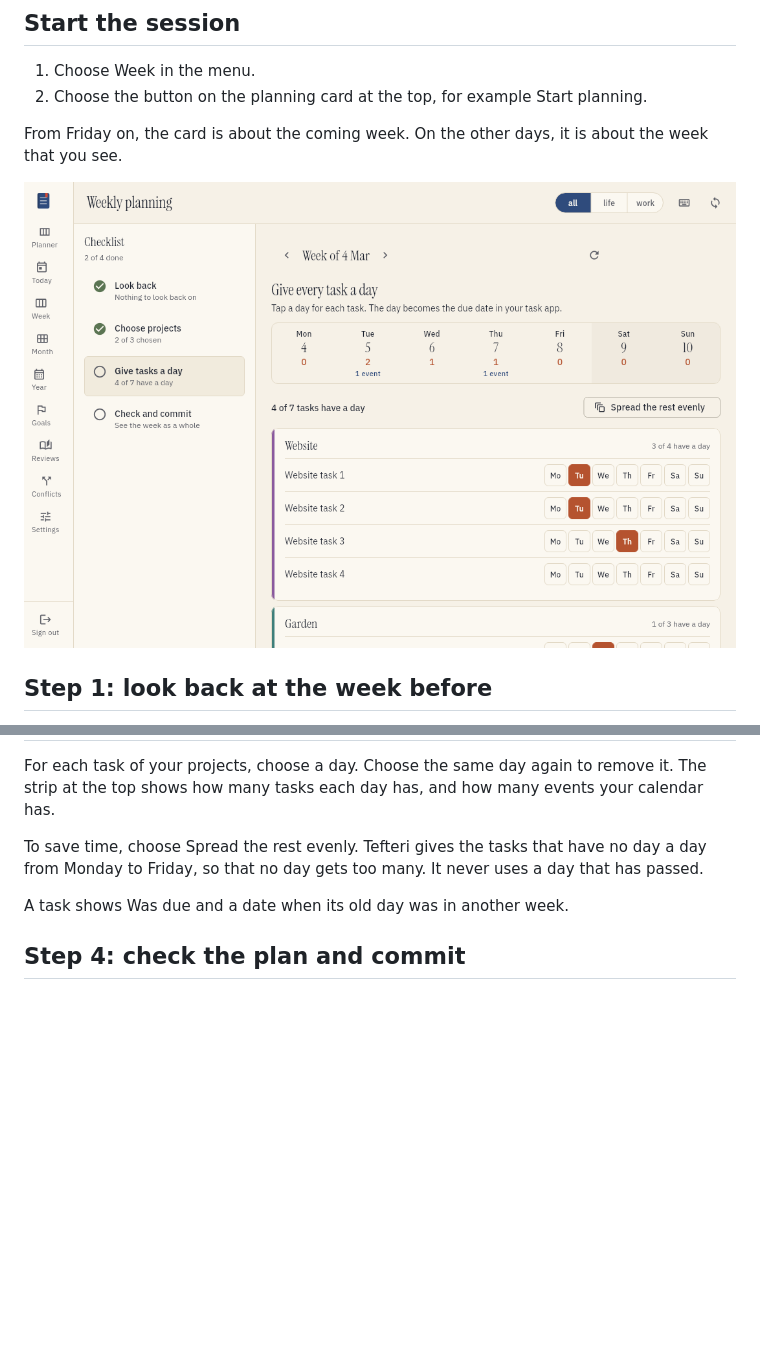
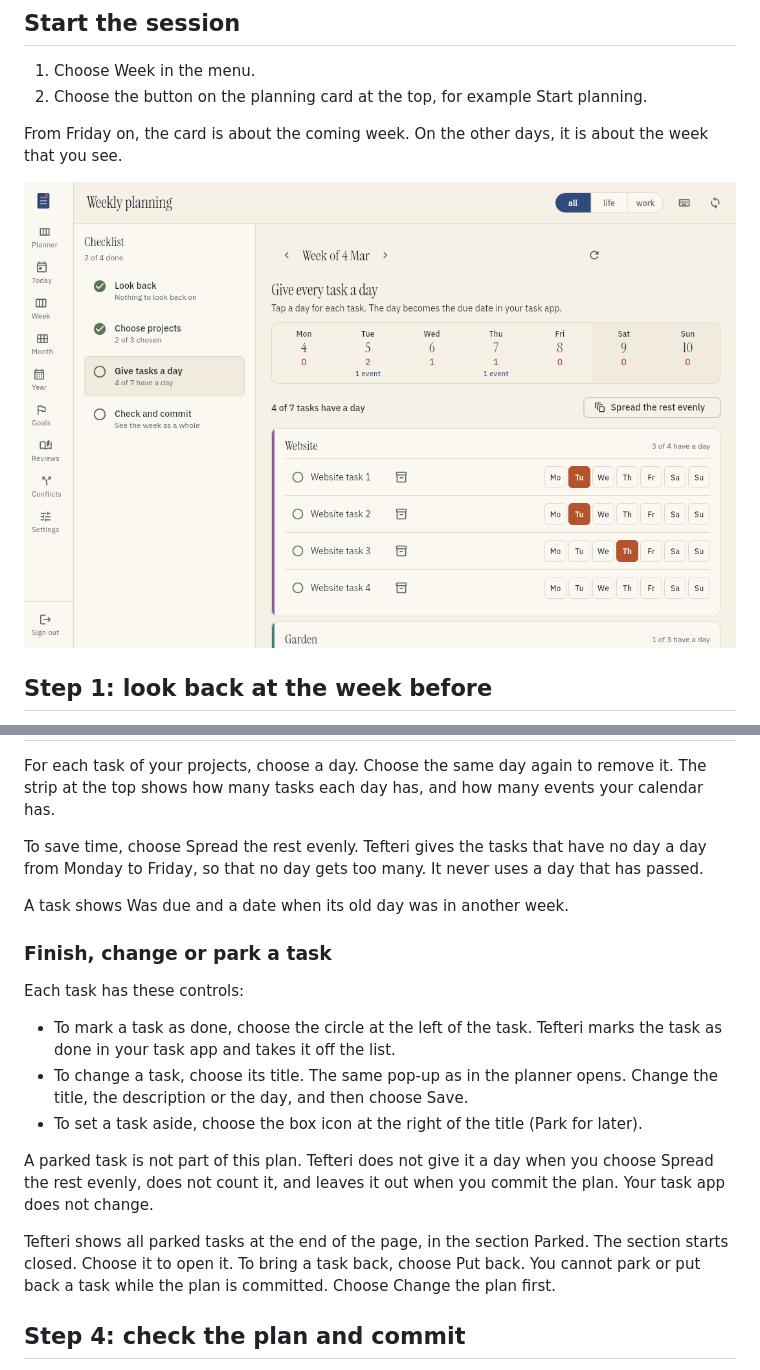
Before and after one commit to bergercookie/tefteri, a Markdown page: docs/user/weekly-planning.md, 2 parts joined by grey strips. Rendered like a GitHub page; pictures changed too: docs/images/weekly-tasks.png; blank space fills up the shorter version.

```diff
--- a/docs/user/weekly-planning.md
+++ b/docs/user/weekly-planning.md
@@ -110,6 +110,24 @@ Monday to Friday, so that no day gets too many. It never uses a day that has pas
 
 A task shows Was due and a date when its old day was in another week.
 
+### Finish, change or park a task
+
+Each task has these controls:
+
+- To mark a task as done, choose the circle at the left of the task. Tefteri marks the task as done
+  in your task app and takes it off the list.
+- To change a task, choose its title. The same pop-up as in the planner opens. Change the title,
+  the description or the day, and then choose Save.
+- To set a task aside, choose the box icon at the right of the title (Park for later).
+
+A parked task is not part of this plan. Tefteri does not give it a day when you choose Spread the
+rest evenly, does not count it, and leaves it out when you commit the plan. Your task app does not
+change.
+
+Tefteri shows all parked tasks at the end of the page, in the section Parked. The section starts
+closed. Choose it to open it. To bring a task back, choose Put back. You cannot park or put back a
+task while the plan is committed. Choose Change the plan first.
+
 ## Step 4: check the plan and commit
 
 The last step shows all the tasks of the week, grouped by project, with the total number of
```
Also changed, not shown: 11 other files.
